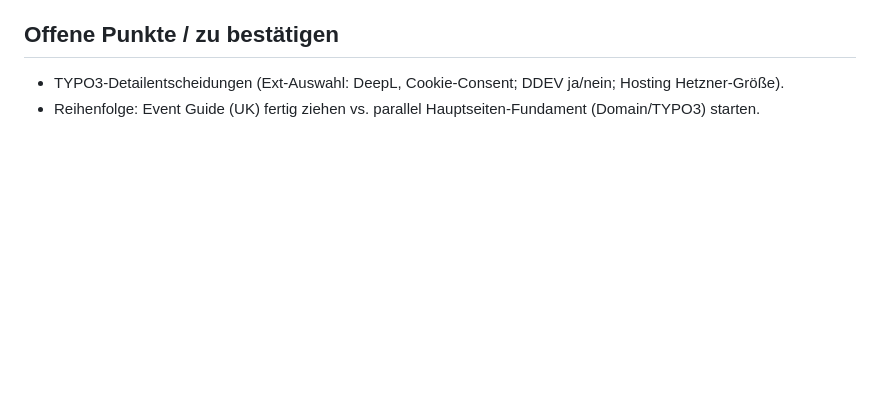
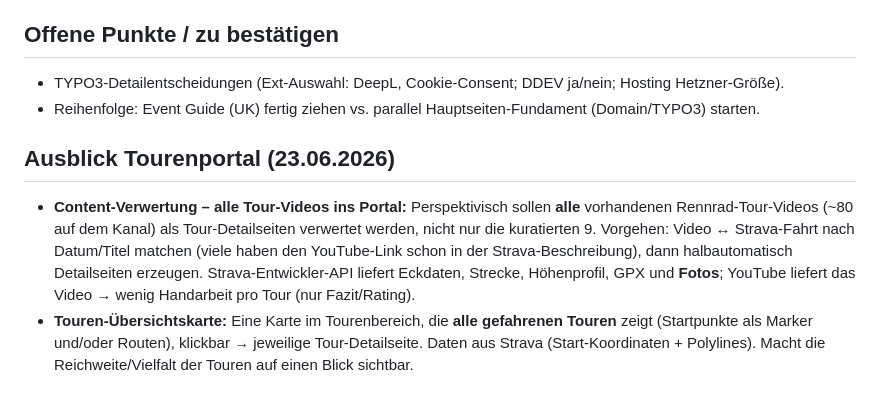
Before and after one commit to stefangriessmann/sport-events, a Markdown page: docs/VISION-bockwurst-cc.md, the part around the change. GitHub-like rendering; blank space fills up the shorter version.

Commit message:
docs: Ausblick Tourenportal (alle Tour-Videos verwerten + Touren-Uebersichtskarte)

```diff
--- a/docs/VISION-bockwurst-cc.md
+++ b/docs/VISION-bockwurst-cc.md
@@ -71,3 +71,8 @@ Das alte Kanban plante WordPress (Astra/GeneratePress, Rank Math, TranslatePress
 
 - TYPO3-Detailentscheidungen (Ext-Auswahl: DeepL, Cookie-Consent; DDEV ja/nein; Hosting Hetzner-Größe).
 - Reihenfolge: Event Guide (UK) fertig ziehen vs. parallel Hauptseiten-Fundament (Domain/TYPO3) starten.
+
+## Ausblick Tourenportal (23.06.2026)
+
+- **Content-Verwertung – alle Tour-Videos ins Portal:** Perspektivisch sollen **alle** vorhandenen Rennrad-Tour-Videos (~80 auf dem Kanal) als Tour-Detailseiten verwertet werden, nicht nur die kuratierten 9. Vorgehen: Video ↔ Strava-Fahrt nach Datum/Titel matchen (viele haben den YouTube-Link schon in der Strava-Beschreibung), dann halbautomatisch Detailseiten erzeugen. Strava-Entwickler-API liefert Eckdaten, Strecke, Höhenprofil, GPX und **Fotos**; YouTube liefert das Video → wenig Handarbeit pro Tour (nur Fazit/Rating).
+- **Touren-Übersichtskarte:** Eine Karte im Tourenbereich, die **alle gefahrenen Touren** zeigt (Startpunkte als Marker und/oder Routen), klickbar → jeweilige Tour-Detailseite. Daten aus Strava (Start-Koordinaten + Polylines). Macht die Reichweite/Vielfalt der Touren auf einen Blick sichtbar.
```
